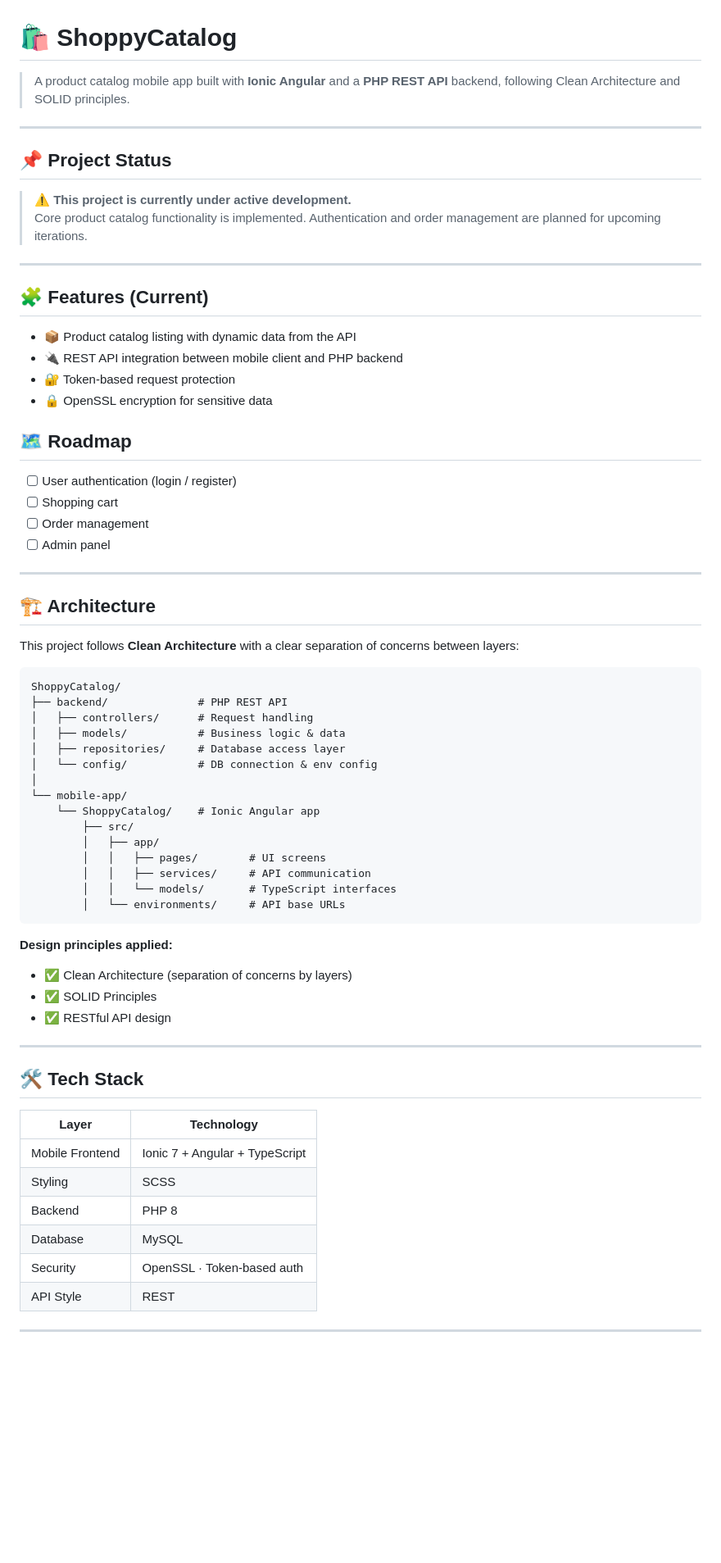
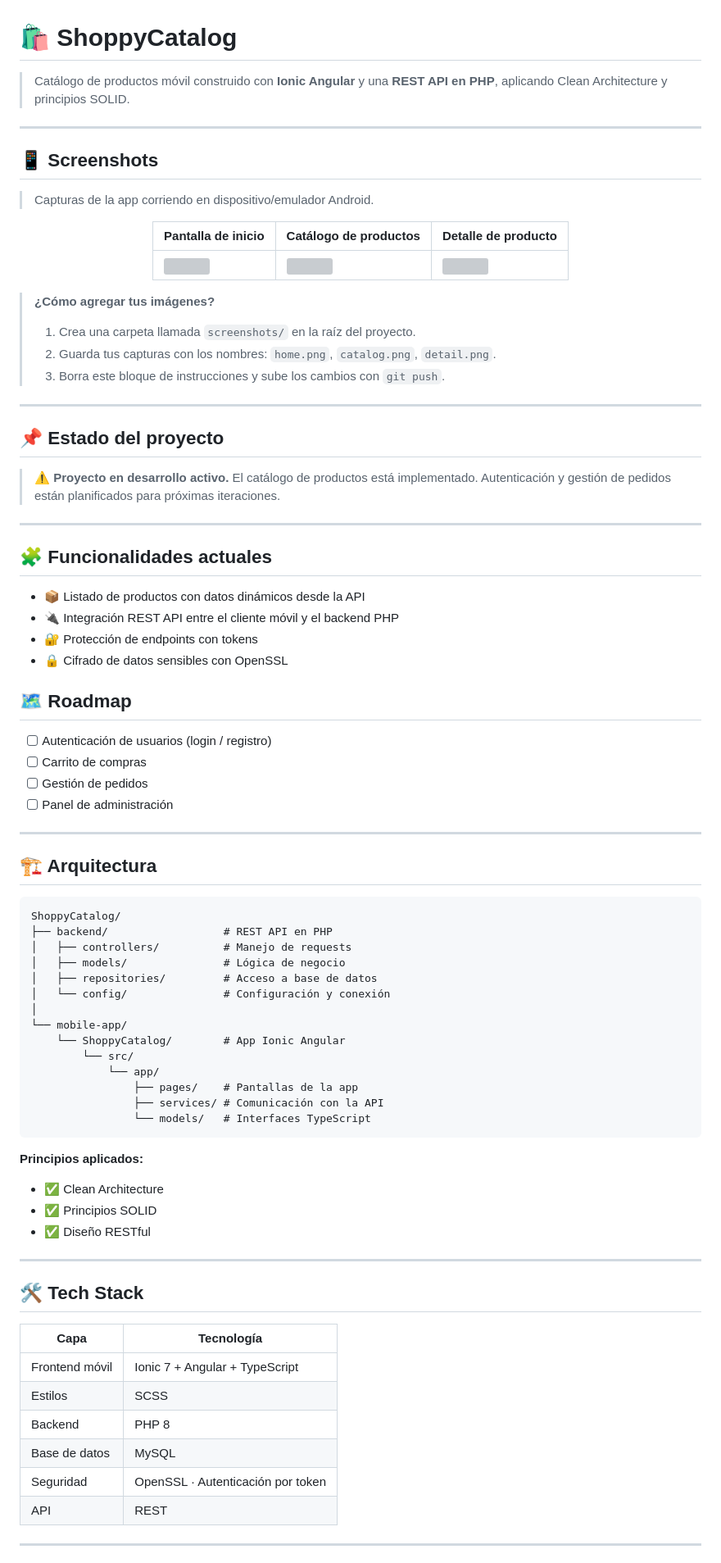
Before and after one commit to dhontavo/Catalogo_Tienda, a Markdown page: README.md, the part around one of its changes. Shown at 82% size. Rendered like a GitHub page; blank space fills up the shorter version; grey boxes are pictures that could not be loaded.

Commit message:
Translate README to Spanish and update sections
Translated README content to Spanish and updated sections.

````diff
--- a/README.md
+++ b/README.md
@@ -1,71 +1,87 @@
 # 🛍️ ShoppyCatalog
 
-> A product catalog mobile app built with **Ionic Angular** and a **PHP REST API** backend, following Clean Architecture and SOLID principles.
+> Catálogo de productos móvil construido con **Ionic Angular** y una **REST API en PHP**, aplicando Clean Architecture y principios SOLID.
 
 ---
 
-## 📌 Project Status
+## 📱 Screenshots
 
-> ⚠️ **This project is currently under active development.**
-> Core product catalog functionality is implemented. Authentication and order management are planned for upcoming iterations.
+> Capturas de la app corriendo en dispositivo/emulador Android.
+
+<div align="center">
+
+| Pantalla de inicio | Catálogo de productos | Detalle de producto |
+|---|---|---|
+| <img src="screenshots/home.png" width="200"/> | <img src="screenshots/catalog.png" width="200"/> | <img src="screenshots/detail.png" width="200"/> |
+
+</div>
+
+> **¿Cómo agregar tus imágenes?**
+> 1. Crea una carpeta llamada `screenshots/` en la raíz del proyecto.
+> 2. Guarda tus capturas con los nombres: `home.png`, `catalog.png`, `detail.png`.
+> 3. Borra este bloque de instrucciones y sube los cambios con `git push`.
 
 ---
 
-## 🧩 Features (Current)
+## 📌 Estado del proyecto
 
-- 📦 Product catalog listing with dynamic data from the API
-- 🔌 REST API integration between mobile client and PHP backend
-- 🔐 Token-based request protection
-- 🔒 OpenSSL encryption for sensitive data
+> ⚠️ **Proyecto en desarrollo activo.**
+> El catálogo de productos está implementado. Autenticación y gestión de pedidos están planificados para próximas iteraciones.
+
+---
+
+## 🧩 Funcionalidades actuales
+
+- 📦 Listado de productos con datos dinámicos desde la API
+- 🔌 Integración REST API entre el cliente móvil y el backend PHP
+- 🔐 Protección de endpoints con tokens
+- 🔒 Cifrado de datos sensibles con OpenSSL
 
 ## 🗺️ Roadmap
 
-- [ ] User authentication (login / register)
-- [ ] Shopping cart
-- [ ] Order management
-- [ ] Admin panel
+- [ ] Autenticación de usuarios (login / registro)
+- [ ] Carrito de compras
+- [ ] Gestión de pedidos
+- [ ] Panel de administración
 
 ---
 
-## 🏗️ Architecture
-
-This project follows **Clean Architecture** with a clear separation of concerns between layers:
+## 🏗️ Arquitectura
 
 ```
 ShoppyCatalog/
-├── backend/              # PHP REST API
-│   ├── controllers/      # Request handling
-│   ├── models/           # Business logic & data
-│   ├── repositories/     # Database access layer
-│   └── config/           # DB connection & env config
+├── backend/                  # REST API en PHP
+│   ├── controllers/          # Manejo de requests
+│   ├── models/               # Lógica de negocio
+│   ├── repositories/         # Acceso a base de datos
+│   └── config/               # Configuración y conexión
 │
 └── mobile-app/
-    └── ShoppyCatalog/    # Ionic Angular app
-        ├── src/
-        │   ├── app/
-        │   │   ├── pages/        # UI screens
-        │   │   ├── services/     # API communication
-        │   │   └── models/       # TypeScript interfaces
-        │   └── environments/     # API base URLs
+    └── ShoppyCatalog/        # App Ionic Angular
+        └── src/
+            └── app/
+                ├── pages/    # Pantallas de la app
+                ├── services/ # Comunicación con la API
+                └── models/   # Interfaces TypeScript
 ```
 
-**Design principles applied:**
-- ✅ Clean Architecture (separation of concerns by layers)
-- ✅ SOLID Principles
-- ✅ RESTful API design
+**Principios aplicados:**
+- ✅ Clean Architecture
+- ✅ Principios SOLID
+- ✅ Diseño RESTful
 
 ---
 
 ## 🛠️ Tech Stack
 
-| Layer | Technology |
+| Capa | Tecnología |
 |---|---|
-| Mobile Frontend | Ionic 7 + Angular + TypeScript |
-| Styling | SCSS |
+| Frontend móvil | Ionic 7 + Angular + TypeScript |
+| Estilos | SCSS |
 | Backend | PHP 8 |
-| Database | MySQL |
-| Security | OpenSSL · Token-based auth |
-| API Style | REST |
+| Base de datos | MySQL |
+| Seguridad | OpenSSL · Autenticación por token |
+| API | REST |
 
 ---
 
````
Also changed, not shown: other parts of README.md (+27 -41 lines).
